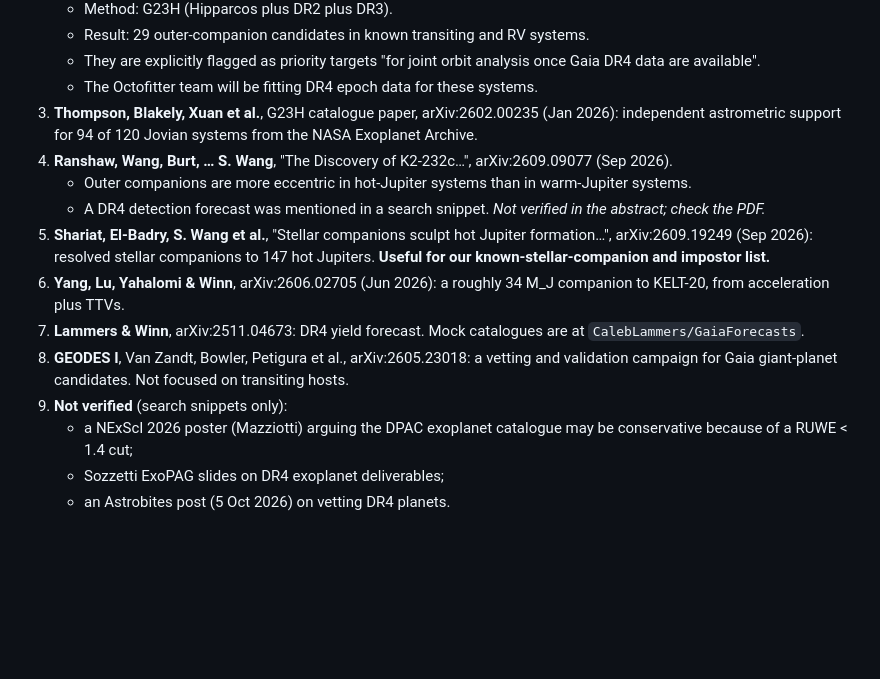
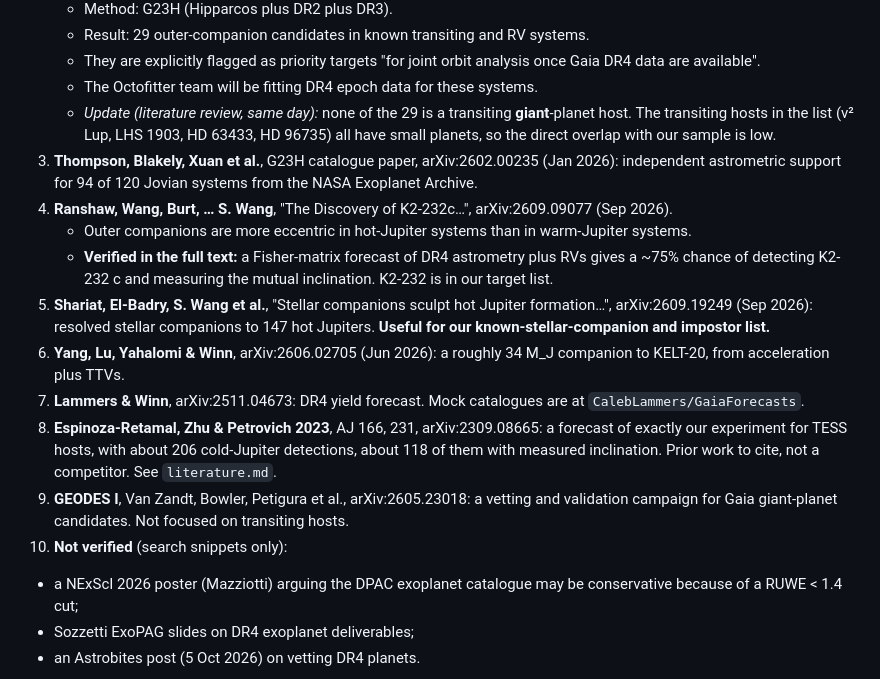
Before and after one commit to coracle-us/gaia-dr4, a Markdown page: notes/dr4_paper_overlap.md, the part around the change. Rendered like a GitHub page; blank space fills up the shorter version.

Commit message:
Add Phase 0 literature review; refine competitor notes
Co-Authored-By: Claude Opus 5.5 <noreply@anthropic.com>

```diff
--- a/notes/dr4_paper_overlap.md
+++ b/notes/dr4_paper_overlap.md
@@ -92,15 +92,17 @@ Verified on arXiv abstract pages 2026-10-11 unless marked.
    - Result: 29 outer-companion candidates in known transiting and RV systems.
    - They are explicitly flagged as priority targets "for joint orbit analysis once Gaia DR4 data are available".
    - The Octofitter team will be fitting DR4 epoch data for these systems.
+   - *Update (literature review, same day):* none of the 29 is a transiting **giant**-planet host. The transiting hosts in the list (ν² Lup, LHS 1903, HD 63433, HD 96735) all have small planets, so the direct overlap with our sample is low.
 3. **Thompson, Blakely, Xuan et al.**, G23H catalogue paper, arXiv:2602.00235 (Jan 2026): independent astrometric support for 94 of 120 Jovian systems from the NASA Exoplanet Archive.
 4. **Ranshaw, Wang, Burt, … S. Wang**, "The Discovery of K2-232c…", arXiv:2609.09077 (Sep 2026).
    - Outer companions are more eccentric in hot-Jupiter systems than in warm-Jupiter systems.
-   - A DR4 detection forecast was mentioned in a search snippet. *Not verified in the abstract; check the PDF.*
+   - **Verified in the full text:** a Fisher-matrix forecast of DR4 astrometry plus RVs gives a ~75% chance of detecting K2-232 c and measuring the mutual inclination. K2-232 is in our target list.
 5. **Shariat, El-Badry, S. Wang et al.**, "Stellar companions sculpt hot Jupiter formation…", arXiv:2609.19249 (Sep 2026): resolved stellar companions to 147 hot Jupiters. **Useful for our known-stellar-companion and impostor list.**
 6. **Yang, Lu, Yahalomi & Winn**, arXiv:2606.02705 (Jun 2026): a roughly 34 M_J companion to KELT-20, from acceleration plus TTVs.
 7. **Lammers & Winn**, arXiv:2511.04673: DR4 yield forecast. Mock catalogues are at `CalebLammers/GaiaForecasts`.
-8. **GEODES I**, Van Zandt, Bowler, Petigura et al., arXiv:2605.23018: a vetting and validation campaign for Gaia giant-planet candidates. Not focused on transiting hosts.
-9. **Not verified** (search snippets only):
+8. **Espinoza-Retamal, Zhu & Petrovich 2023**, AJ 166, 231, arXiv:2309.08665: a forecast of exactly our experiment for TESS hosts, with about 206 cold-Jupiter detections, about 118 of them with measured inclination. Prior work to cite, not a competitor. See `literature.md`.
+9. **GEODES I**, Van Zandt, Bowler, Petigura et al., arXiv:2605.23018: a vetting and validation campaign for Gaia giant-planet candidates. Not focused on transiting hosts.
+10. **Not verified** (search snippets only):
    - a NExScI 2026 poster (Mazziotti) arguing the DPAC exoplanet catalogue may be conservative because of a RUWE < 1.4 cut;
    - Sozzetti ExoPAG slides on DR4 exoplanet deliverables;
    - an Astrobites post (5 Oct 2026) on vetting DR4 planets.
```
Also changed, not shown: notes/literature.md (added, +325 -0 lines).
